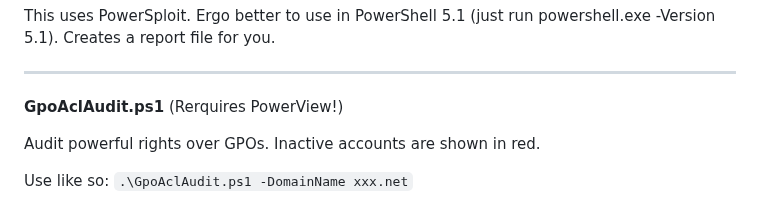
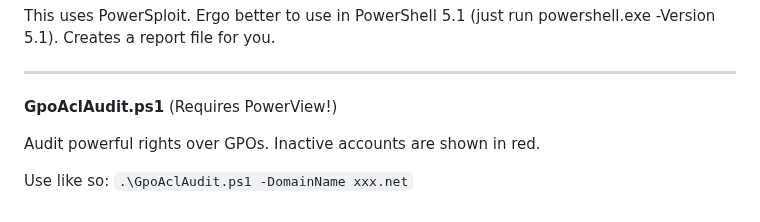
Before and after one commit to rolling-code/PowerShell-Scripts, a Markdown page: README.md, the part around the change. GitHub-like rendering.

```diff
--- a/README.md
+++ b/README.md
@@ -251,7 +251,7 @@ This uses PowerSploit. Ergo better to use in PowerShell 5.1 (just run powershell
 Creates a report file for you.
 
 ---
-**GpoAclAudit.ps1** (Rerquires PowerView!)
+**GpoAclAudit.ps1** (Requires PowerView!)
 
 Audit powerful rights over GPOs. Inactive accounts are shown in red.
 
```
